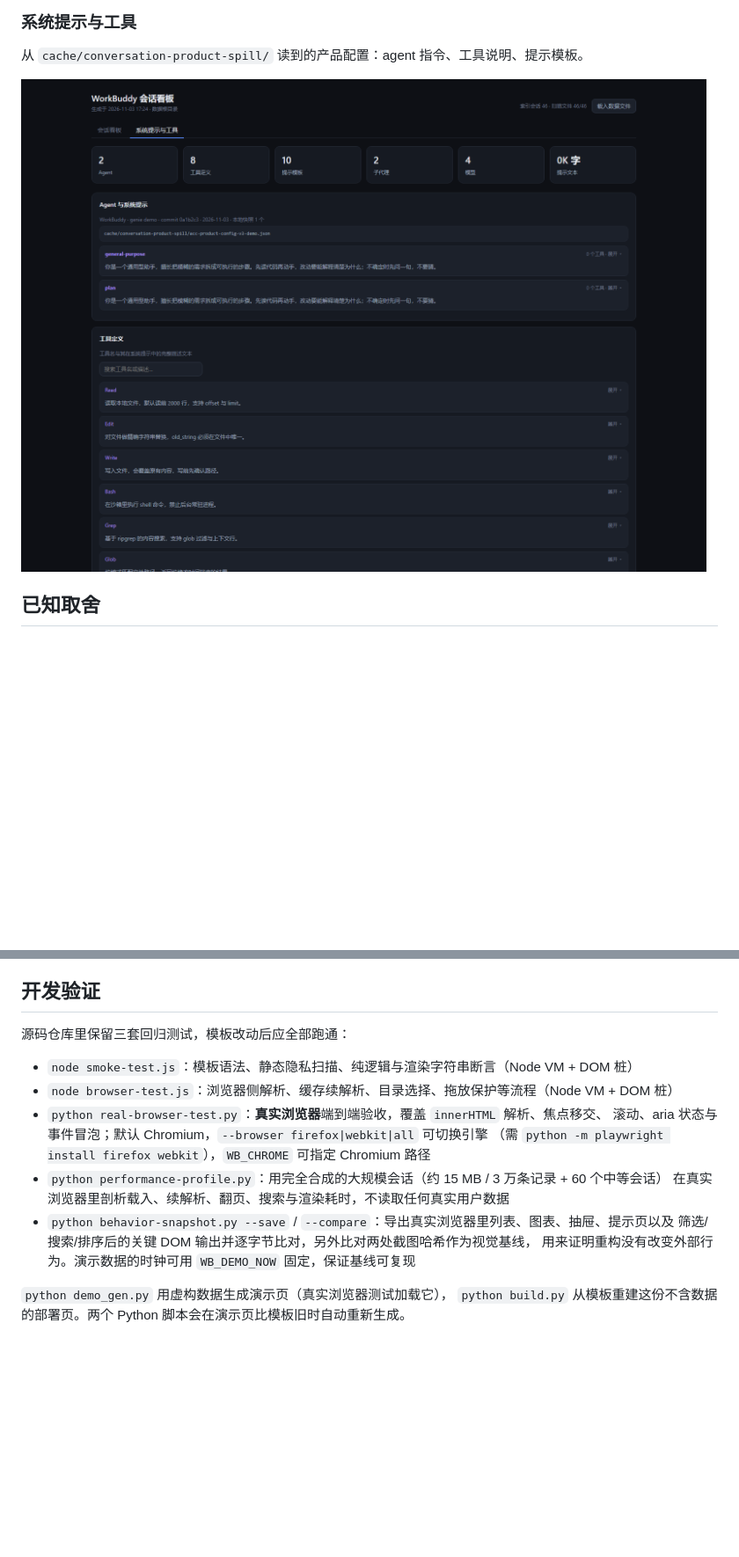
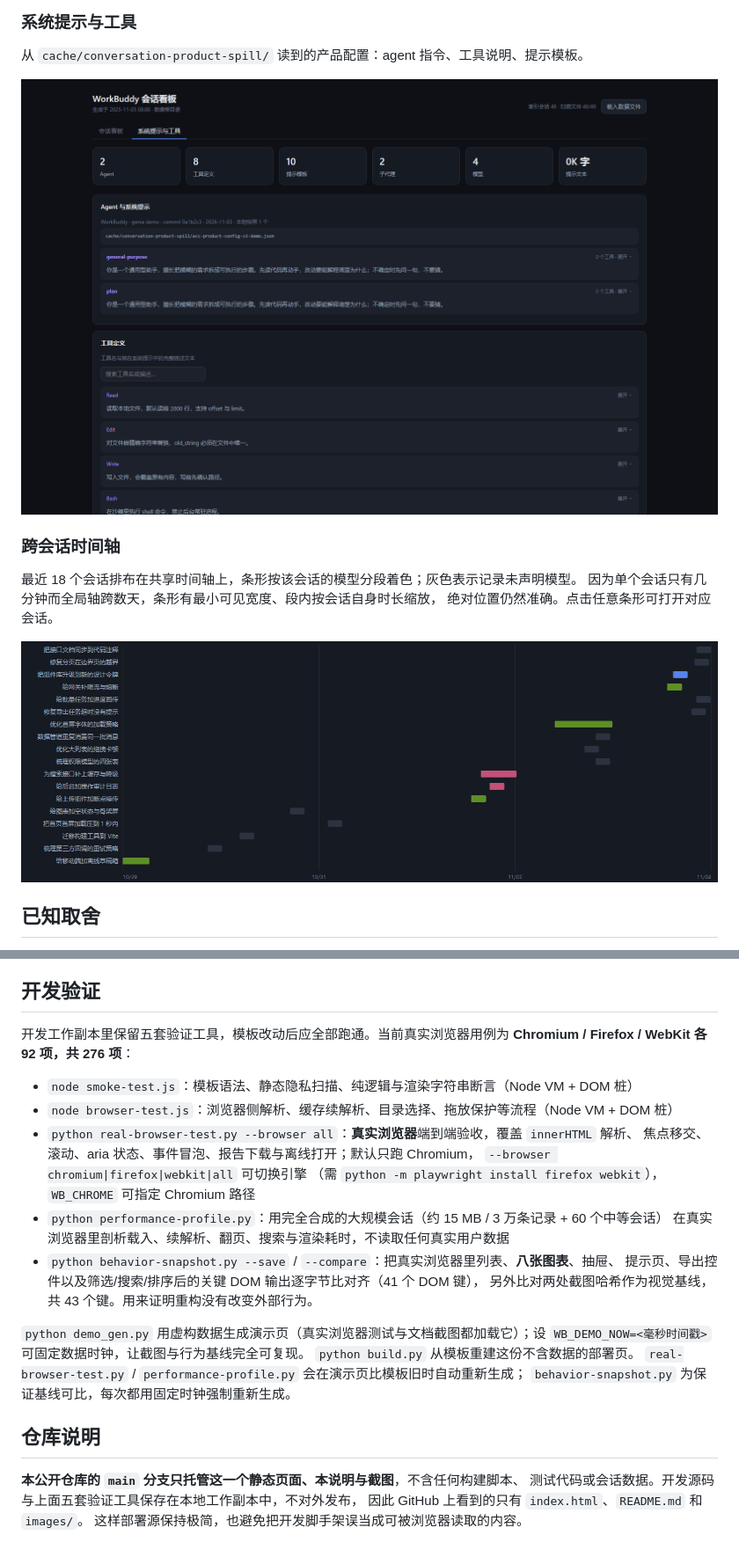
Before and after one commit to shenyunhang/workbuddy-session-visualization, a Markdown page: README.md, 2 parts joined by grey strips. Shown at 88% size. Drawn GitHub-style; pictures changed too: images/screenshot-prompts.png, images/screenshot-timeline.png (added); blank space fills up the shorter version.

Commit message:
Refresh the user guide and all four screenshots
Correct the verification section to five tools with 92 checks on each of three engines and a 43-key behaviour baseline. Add Firefox/WebKit directory-picker compatibility notes, a cross-session timeline section with a dedicated screenshot, and an explicit repository-layout explanation (public repo hosts only the static page; development sources are a local worktree). Regenerate all screenshots from the current UI using fixed-clock fictional data so they match the eight-chart build.

```diff
--- a/README.md
+++ b/README.md
@@ -116,6 +120,14 @@ CSV 带 UTF-8 BOM，Excel 可直接打开；Markdown 适合贴进笔记或仓库
 从 `cache/conversation-product-spill/` 读到的产品配置：agent 指令、工具说明、提示模板。
 
 ![系统提示与工具](images/screenshot-prompts.png)
+
+### 跨会话时间轴
+
+最近 18 个会话排布在共享时间轴上，条形按该会话的模型分段着色；灰色表示记录未声明模型。
+因为单个会话只有几分钟而全局轴跨数天，条形有最小可见宽度、段内按会话自身时长缩放，
+绝对位置仍然准确。点击任意条形可打开对应会话。
+
+![跨会话时间轴](images/screenshot-timeline.png)
 
 ## 已知取舍
 
@@ -160,18 +172,30 @@ CSV 带 UTF-8 BOM，Excel 可直接打开；Markdown 适合贴进笔记或仓库
 
 ## 开发验证
 
-源码仓库里保留三套回归测试，模板改动后应全部跑通：
+开发工作副本里保留五套验证工具，模板改动后应全部跑通。当前真实浏览器用例为
+**Chromium / Firefox / WebKit 各 92 项，共 276 项**：
 
 - `node smoke-test.js`：模板语法、静态隐私扫描、纯逻辑与渲染字符串断言（Node VM + DOM 桩）
 - `node browser-test.js`：浏览器侧解析、缓存续解析、目录选择、拖放保护等流程（Node VM + DOM 桩）
-- `python real-browser-test.py`：**真实浏览器**端到端验收，覆盖 `innerHTML` 解析、焦点移交、
-  滚动、aria 状态与事件冒泡；默认 Chromium，`--browser firefox|webkit|all` 可切换引擎
+- `python real-browser-test.py --browser all`：**真实浏览器**端到端验收，覆盖 `innerHTML` 解析、
+  焦点移交、滚动、aria 状态、事件冒泡、报告下载与离线打开；默认只跑 Chromium，
+  `--browser chromium|firefox|webkit|all` 可切换引擎
   （需 `python -m playwright install firefox webkit`），`WB_CHROME` 可指定 Chromium 路径
 - `python performance-profile.py`：用完全合成的大规模会话（约 15 MB / 3 万条记录 + 60 个中等会话）
   在真实浏览器里剖析载入、续解析、翻页、搜索与渲染耗时，不读取任何真实用户数据
-- `python behavior-snapshot.py --save` / `--compare`：导出真实浏览器里列表、图表、抽屉、提示页以及
-  筛选/搜索/排序后的关键 DOM 输出并逐字节比对，另外比对两处截图哈希作为视觉基线，
-  用来证明重构没有改变外部行为。演示数据的时钟可用 `WB_DEMO_NOW` 固定，保证基线可复现
+- `python behavior-snapshot.py --save` / `--compare`：把真实浏览器里列表、**八张图表**、抽屉、
+  提示页、导出控件以及筛选/搜索/排序后的关键 DOM 输出逐字节比对齐（41 个 DOM 键），
+  另外比对两处截图哈希作为视觉基线，共 43 个键。用来证明重构没有改变外部行为。
 
-`python demo_gen.py` 用虚构数据生成演示页（真实浏览器测试加载它），
-`python build.py` 从模板重建这份不含数据的部署页。两个 Python 脚本会在演示页比模板旧时自动重新生成。
+`python demo_gen.py` 用虚构数据生成演示页（真实浏览器测试与文档截图都加载它）；设
+`WB_DEMO_NOW=<毫秒时间戳>` 可固定数据时钟，让截图与行为基线完全可复现。
+`python build.py` 从模板重建这份不含数据的部署页。
+`real-browser-test.py` / `performance-profile.py` 会在演示页比模板旧时自动重新生成；
+`behavior-snapshot.py` 为保证基线可比，每次都用固定时钟强制重新生成。
+
+## 仓库说明
+
+**本公开仓库的 `main` 分支只托管这一个静态页面、本说明与截图**，不含任何构建脚本、
+测试代码或会话数据。开发源码与上面五套验证工具保存在本地工作副本中，不对外发布，
+因此 GitHub 上看到的只有 `index.html`、`README.md` 和 `images/`。
+这样部署源保持极简，也避免把开发脚手架误当成可被浏览器读取的内容。
```
Also changed, not shown: other parts of README.md (+6 -2 lines), images/screenshot-board.png, images/screenshot-session.png.
